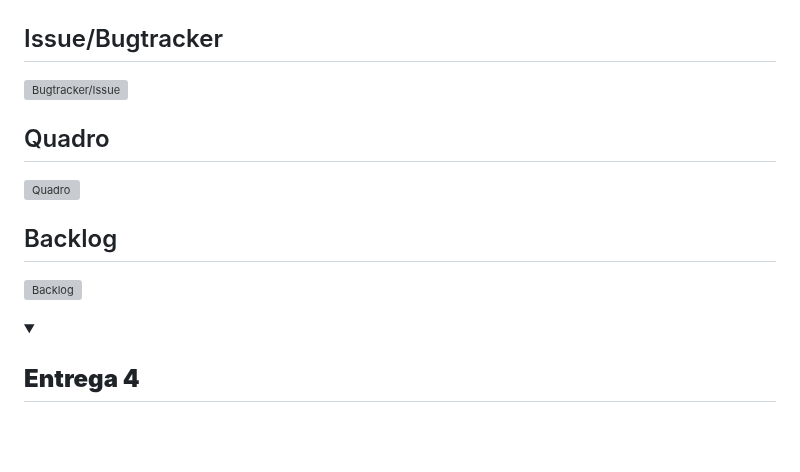
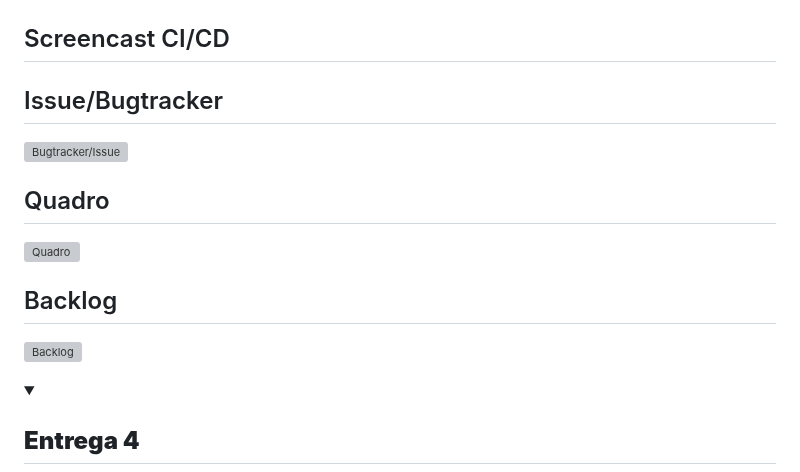
Before and after one commit to caioguimaraesr/CondoSync, a Markdown page: README.md, the part around one of its changes. Drawn GitHub-style; folded sections open; blank space fills up the shorter version; grey boxes are pictures that could not be loaded.

```diff
--- a/README.md
+++ b/README.md
@@ -207,6 +207,8 @@ Decidimos não realizar a programação em par em nosso projeto Django devido à
   <a href="https://docs.google.com/document/d/1km2Mf0yh84b1T0vPWuO5kAGjHTdI2k5dvFS940Ft5VI/edit?usp=sharing">
   <img src="https://img.shields.io/badge/Relato Programação em Par-blue?style=for-the-badge&logo=google-docs&logoColor=white" />
 </p>
+
+## Screencast CI/CD
 
 ## Issue/Bugtracker
 ![Bugtracker/Issue](https://github.com/user-attachments/assets/b9705c44-fde5-4b6c-910a-fd30da645dfd)
@@ -217,6 +219,7 @@ Decidimos não realizar a programação em par em nosso projeto Django devido à
 ## Backlog
 ![Backlog](https://github.com/user-attachments/assets/57deb326-ce99-48ab-a029-674a6e80da7d)
 
+
 </details>
 
 <details>
```
Also changed, not shown: other parts of README.md (+2 -2 lines).
